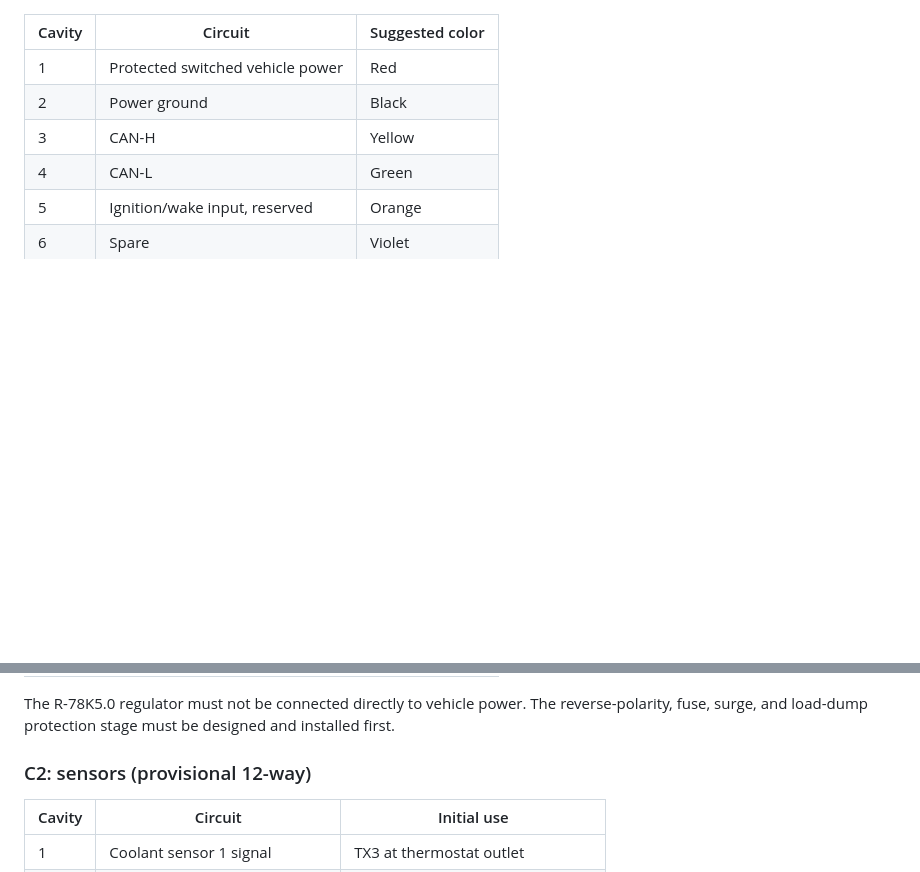
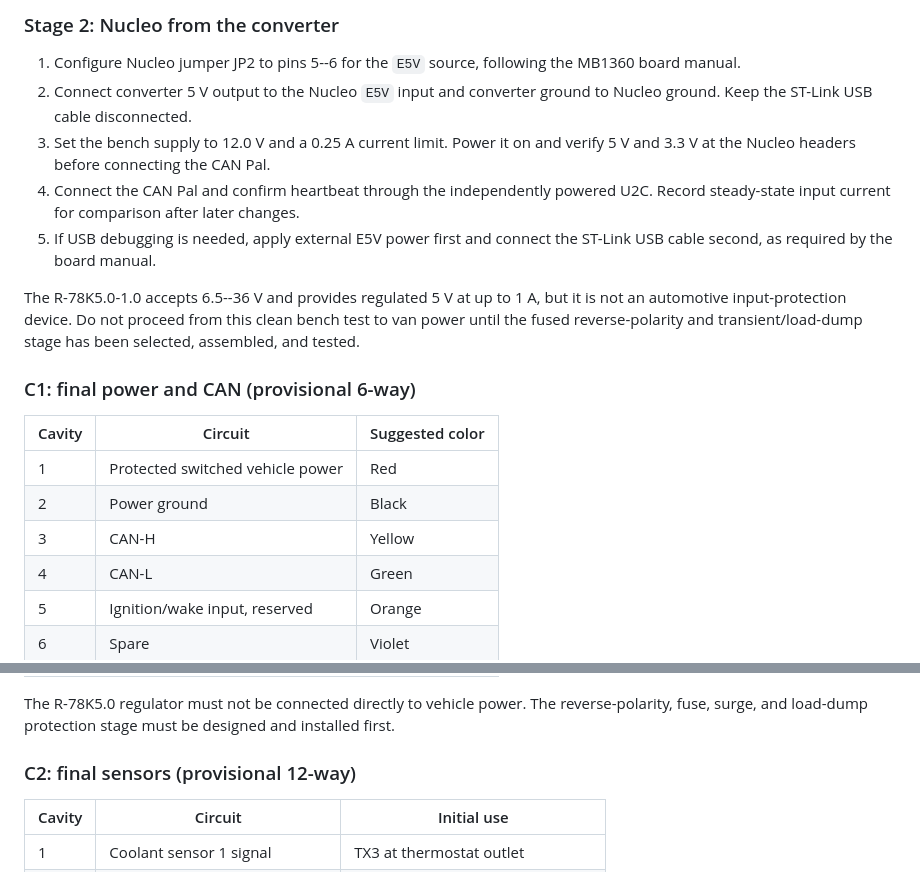
Before and after one commit to nayman898/van-canbus, a Markdown page: docs/engine-node-harness.md, 2 parts joined by grey strips. GitHub-like rendering; blank space fills up the shorter version.

```diff
--- a/docs/engine-node-harness.md
+++ b/docs/engine-node-harness.md
@@ -14,3 +85,22 @@ the installation serviceable without disturbing the other.
+### Stage 2: Nucleo from the converter
+
+1. Configure Nucleo jumper JP2 to pins 5--6 for the `E5V` source, following the
+   MB1360 board manual.
+2. Connect converter 5 V output to the Nucleo `E5V` input and converter ground
+   to Nucleo ground. Keep the ST-Link USB cable disconnected.
+3. Set the bench supply to 12.0 V and a 0.25 A current limit. Power it on and
+   verify 5 V and 3.3 V at the Nucleo headers before connecting the CAN Pal.
+4. Connect the CAN Pal and confirm heartbeat through the independently powered
+   U2C. Record steady-state input current for comparison after later changes.
+5. If USB debugging is needed, apply external E5V power first and connect the
+   ST-Link USB cable second, as required by the board manual.
+
+The R-78K5.0-1.0 accepts 6.5--36 V and provides regulated 5 V at up to 1 A, but
+it is not an automotive input-protection device. Do not proceed from this clean
+bench test to van power until the fused reverse-polarity and transient/load-dump
+stage has been selected, assembled, and tested.
+
+### C1: final power and CAN (provisional 6-way)
 
 | Cavity | Circuit | Suggested color |
 | --- | --- | --- |
@@ -25,7 +115,7 @@ The R-78K5.0 regulator must not be connected directly to vehicle power. The
 reverse-polarity, fuse, surge, and load-dump protection stage must be designed
 and installed first.
 
-### C2: sensors (provisional 12-way)
+### C2: final sensors (provisional 12-way)
 
 | Cavity | Circuit | Initial use |
 | --- | --- | --- |
```
Also changed, not shown: other parts of docs/engine-node-harness.md (+72 -1 lines).
